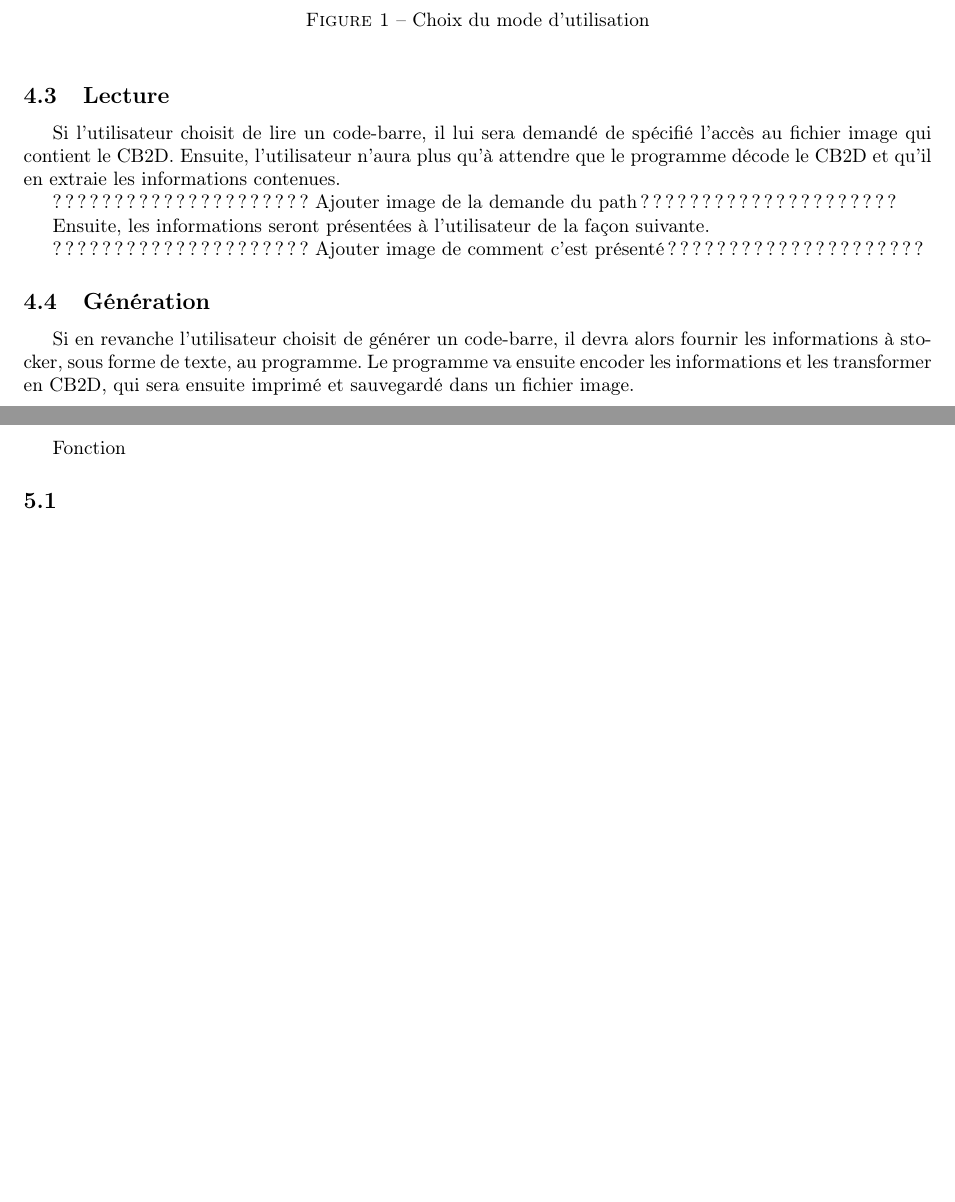
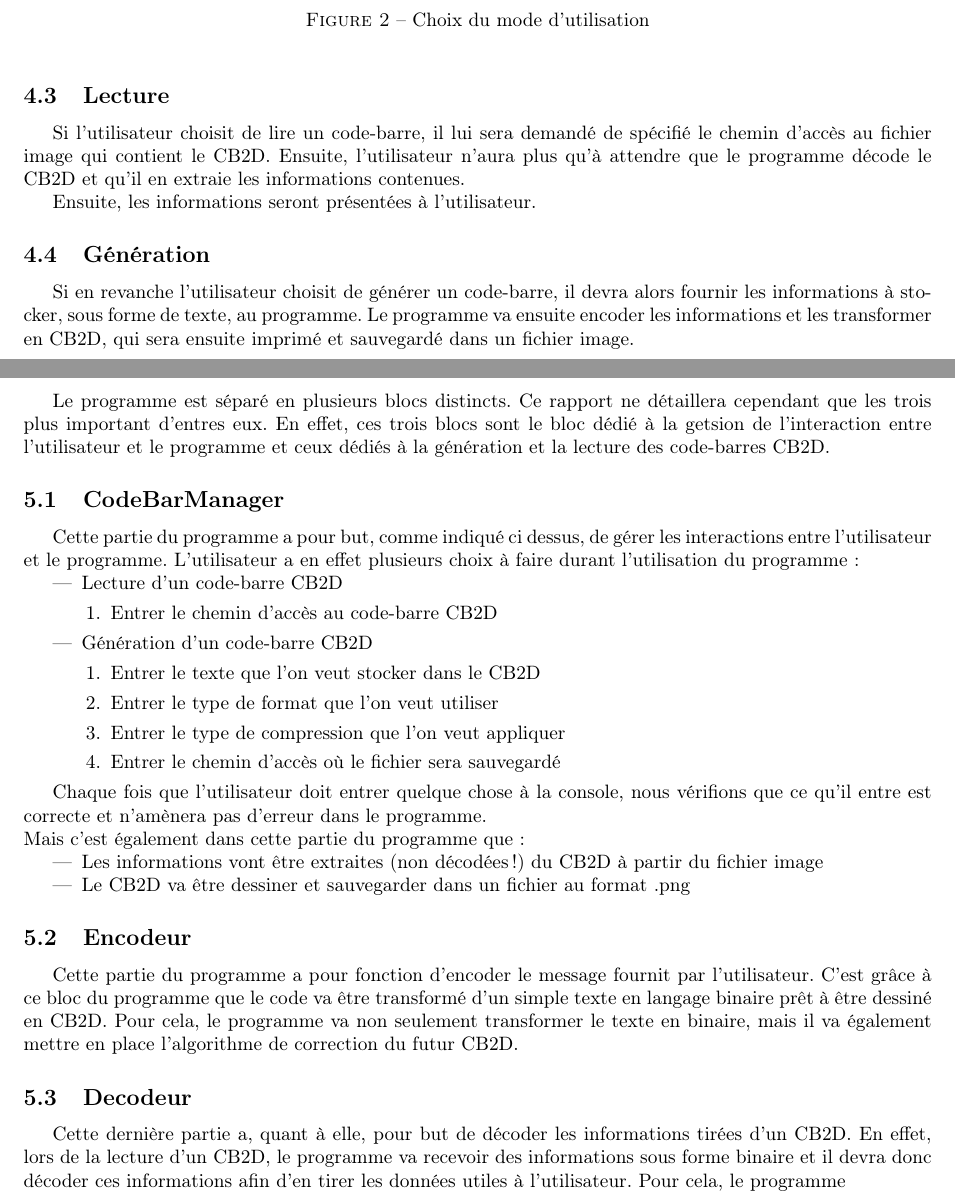
Before and after one commit to Robin-gielen/Latex-Projet-3, a LaTeX document (main.tex, which reads 4ManuelD'installationEtD'utilisation.tex, 5FonctionnalitéDuCode.tex): two parts of pages 6 and 7 of 10 before the commit and two parts of pages 6 and 7 of 11 after it, joined at a grey line, cut so that both start at the same text, the shorter picture padded with empty space. Compiled offline with pdfLaTeX.

Commit message:
Major update
To check : fonctionnalités et migration vers QR
Il faut ajouter les deux pdf

```diff
--- a/4ManuelD'installationEtD'utilisation.tex
+++ b/4ManuelD'installationEtD'utilisation.tex
@@ -26,13 +26,9 @@ Via la commande, l'utilisateur choisira donc l'action qu'il souhaite effectuer (
 
 \subsection{Lecture}
 
-Si l'utilisateur choisit de lire un code-barre, il lui sera demandé de spécifié l'accès au fichier image qui contient le CB2D. Ensuite, l'utilisateur n'aura plus qu'à attendre que le programme décode le CB2D et qu'il en extraie les informations contenues.
+Si l'utilisateur choisit de lire un code-barre, il lui sera demandé de spécifié le chemin d'accès au fichier image qui contient le CB2D. Ensuite, l'utilisateur n'aura plus qu'à attendre que le programme décode le CB2D et qu'il en extraie les informations contenues.
 
-????????????????????? Ajouter image de la demande du path ?????????????????????
-
-Ensuite, les informations seront présentées à l'utilisateur de la façon suivante.
-
-????????????????????? Ajouter image de comment c'est présenté ?????????????????????
+Ensuite, les informations seront présentées à l'utilisateur.
 
 \subsection{Génération}
 
--- a/5FonctionnalitéDuCode.tex
+++ b/5FonctionnalitéDuCode.tex
@@ -2,6 +2,38 @@
 
 \section{Fonctionnalité du code}
 
-Fonction
+Le programme est séparé en plusieurs blocs distincts. Ce rapport ne détaillera cependant que les trois plus important d'entres eux. En effet, ces trois blocs sont le bloc dédié à la getsion de l'interaction entre l'utilisateur et le programme et ceux dédiés à la génération et la lecture des code-barres CB2D.
 
-\subsection{}
+\subsection{CodeBarManager}
+
+Cette partie du programme a pour but, comme indiqué ci dessus, de gérer les interactions entre l'utilisateur et le programme. L'utilisateur a en effet plusieurs choix à faire durant l'utilisation du programme :
+
+\begin{itemize}
+\item Lecture d'un code-barre CB2D
+	\begin{enumerate}
+	\item Entrer le chemin d'accès au code-barre CB2D
+	\end{enumerate}
+\item Génération d'un code-barre CB2D
+	\begin{enumerate}
+	\item Entrer le texte que l'on veut stocker dans le CB2D
+	\item Entrer le type de format que l'on veut utiliser
+	\item Entrer le type de compression que l'on veut appliquer
+	\item Entrer le chemin d'accès où le fichier sera sauvegardé
+	\end{enumerate}
+\end{itemize}
+
+Chaque fois que l'utilisateur doit entrer quelque chose à la console, nous vérifions que ce qu'il entre est correcte et n'amènera pas d'erreur dans le programme.
+\\
+Mais c'est également dans cette partie du programme que :
+\begin{itemize}
+\item Les informations vont être extraites (non décodées !) du CB2D à partir du fichier image
+\item Le CB2D va être dessiner et sauvegarder dans un fichier au format .png
+\end{itemize}
+
+\subsection{Encodeur}
+
+Cette partie du programme a pour fonction d'encoder le message fournit par l'utilisateur. C'est grâce à ce bloc du programme que le code va être transformé d'un simple texte en langage binaire prêt à être dessiné en CB2D. Pour cela, le programme va non seulement transformer le texte en binaire, mais il va également mettre en place l'algorithme de correction du futur CB2D.
+\subsection{Decodeur}
+
+Cette dernière partie a, quant à elle, pour but de décoder les informations tirées d'un CB2D.
+En effet, lors de la lecture d'un CB2D, le programme va recevoir des informations sous forme binaire et il devra donc décoder ces informations afin d'en tirer les données utiles à l'utilisateur. Pour cela, le programme
```
Also changed, not shown: 3CahierDesCharges.tex (+1 -0 lines), 7Planning.tex (+5 -1 lines), 8Conclusion.tex (+1 -0 lines), 9Annexes.tex (added, +14 -0 lines), main.tex (+10 -1 lines), images/barcode.png (added), 1 other file.
